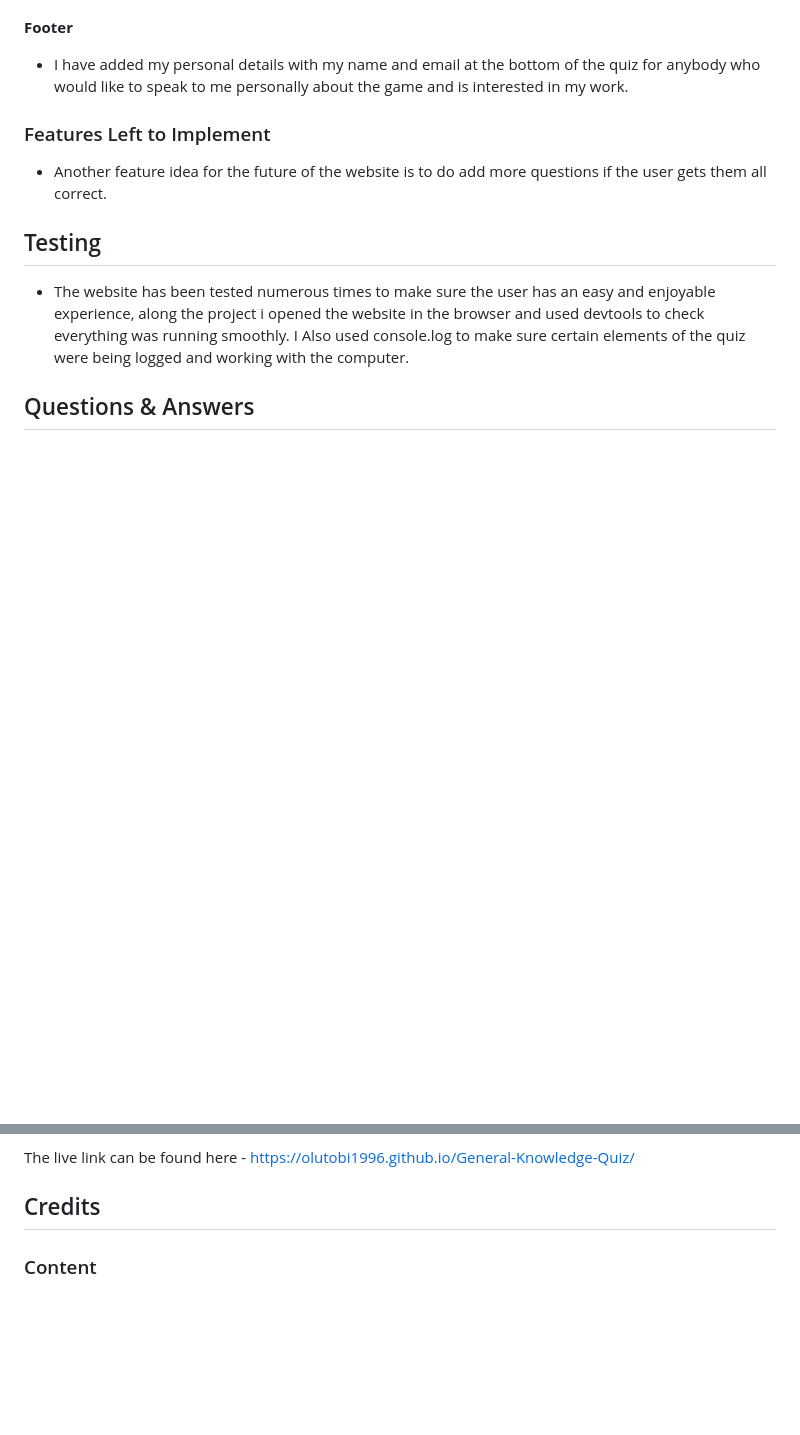
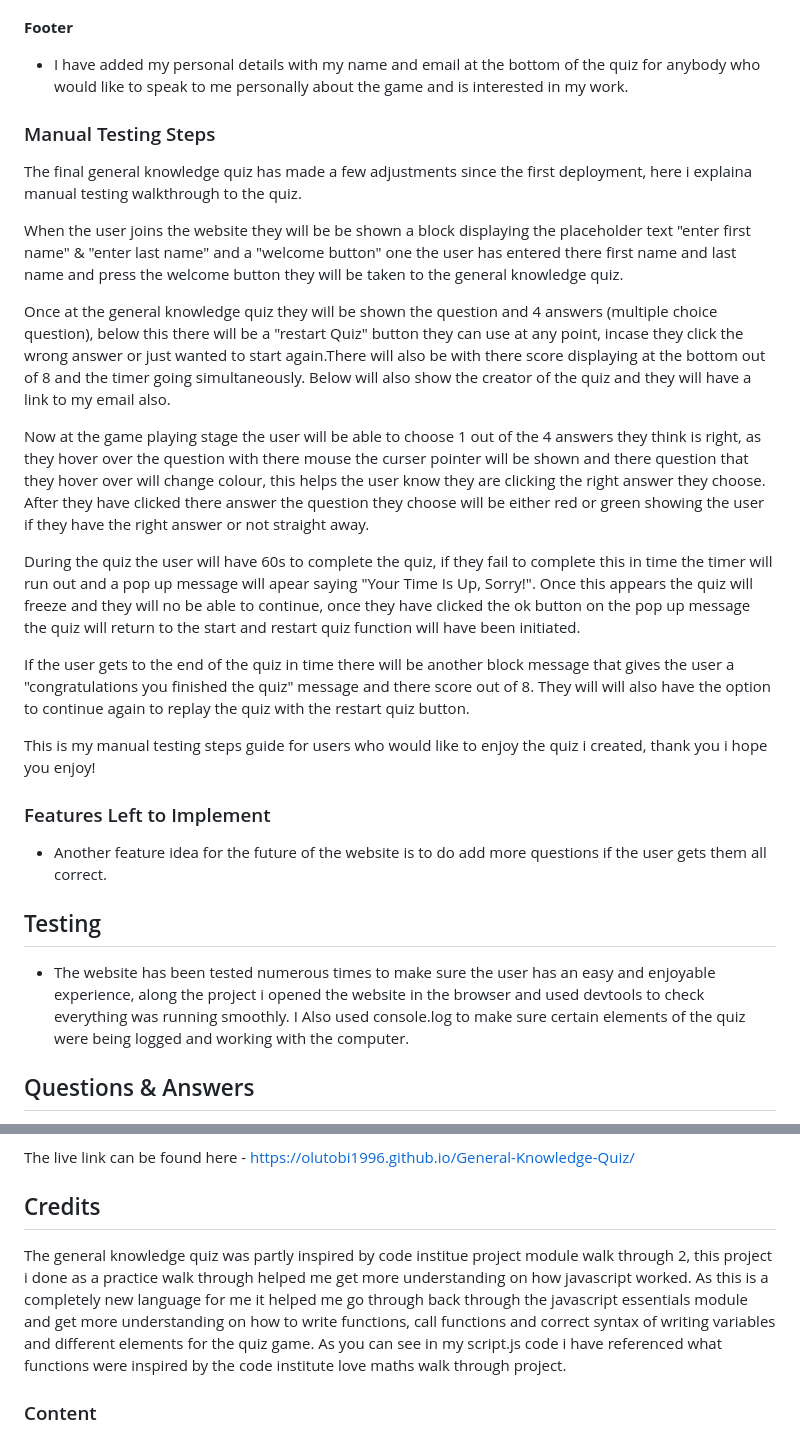
Before and after one commit to olutobi1996/General-Knowledge-Quiz, a Markdown page: README.md, 2 parts joined by grey strips. Rendered like a GitHub page; blank space fills up the shorter version.

Commit message:
added manual testing steps for quiz to read me

```diff
--- a/README.md
+++ b/README.md
@@ -56,7 +56,20 @@ __Alert Message__
 __Footer__
 - I have added my personal details with my name and email at the bottom of the quiz for anybody who would like to speak to me personally about the game and is interested in my work.
 
+### Manual Testing Steps
+The final general knowledge quiz has made a few adjustments since the first deployment, here i explaina manual testing walkthrough to the quiz.
 
+When the user joins the website they will be be shown a block displaying the placeholder text "enter first name" & "enter last name" and a "welcome button" one the user has entered there first name and last name and press the welcome button they will be taken to the general knowledge quiz.
+
+Once at the general knowledge quiz they will be shown the question and 4 answers (multiple choice question), below this there will be a "restart Quiz" button they can use at any point, incase they click the wrong answer or just wanted to start again.There will also be  with there score displaying at the bottom out of 8 and the timer going simultaneously. Below will also show the creator of the quiz and they will have a link to my email also.
+
+Now at the game playing stage the user will be able to choose 1 out of the 4 answers they think is right, as they hover over the question with there mouse the curser pointer will be shown and there question that they hover over will change colour, this helps the user know they are clicking the right answer they choose. After they have clicked there answer the question they choose will be either red or green showing the user if they have the right answer or not straight away.
+
+During the quiz the user will have 60s to complete the quiz, if they fail to complete this in time the timer will run out and a pop up message will apear saying "Your Time Is Up, Sorry!". Once this appears the quiz will freeze and they will no be able to continue, once they have clicked the ok button on the pop up message the quiz will return to the start and restart quiz function will have been initiated.
+
+If the user gets to the end of the quiz in time there will be another block message that gives the user a "congratulations you finished the quiz" message and there score out of 8. They will will also have the option to continue again to replay the quiz with the restart quiz button.
+
+This is my manual testing steps guide for users who would like to enjoy the quiz i created, thank you i hope you enjoy!
 
 ### Features Left to Implement
 
@@ -107,7 +120,7 @@ The live link can be found here - https://olutobi1996.github.io/General-Knowledg
 
 
 ## Credits
-
+The general knowledge quiz was partly inspired by code institue project module walk through 2, this project i done as a practice walk through helped me get more understanding on how javascript worked. As this is a completely new language for me it helped me go through back through the javascript essentials module and get more understanding on how to write functions, call functions and correct syntax of writing variables and different elements for the quiz game. As you can see in my script.js code i have referenced what functions were inspired by the code institute love maths walk through project.
 
 ### Content
 
```
